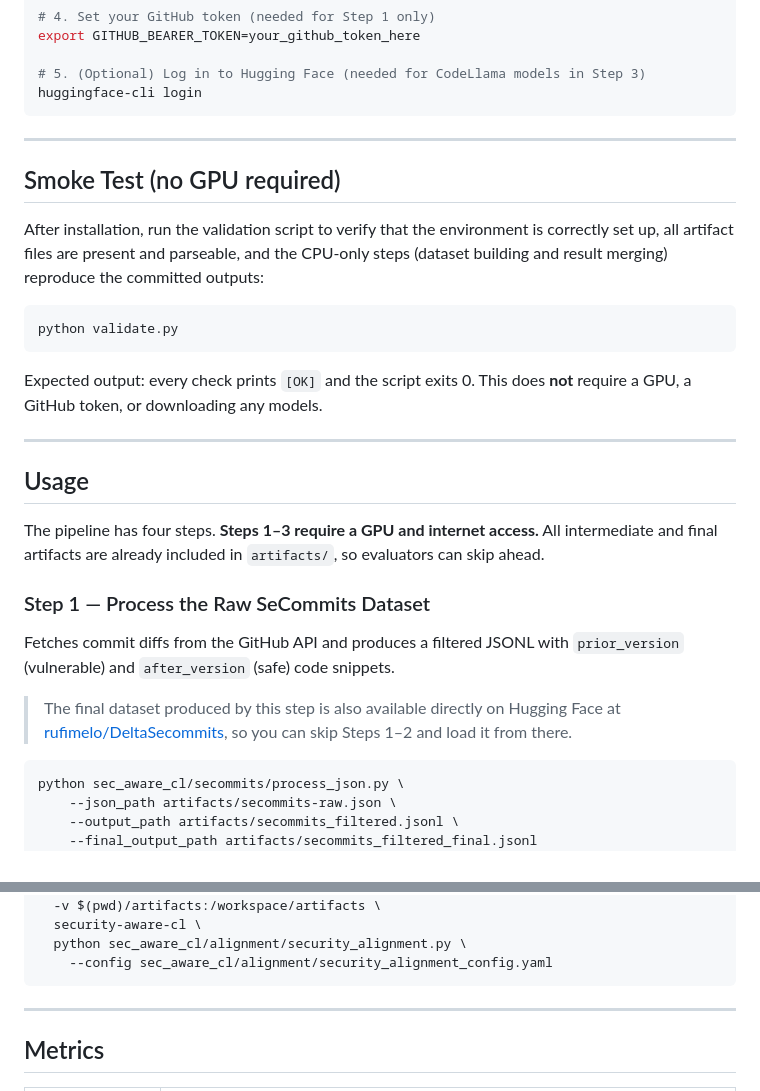
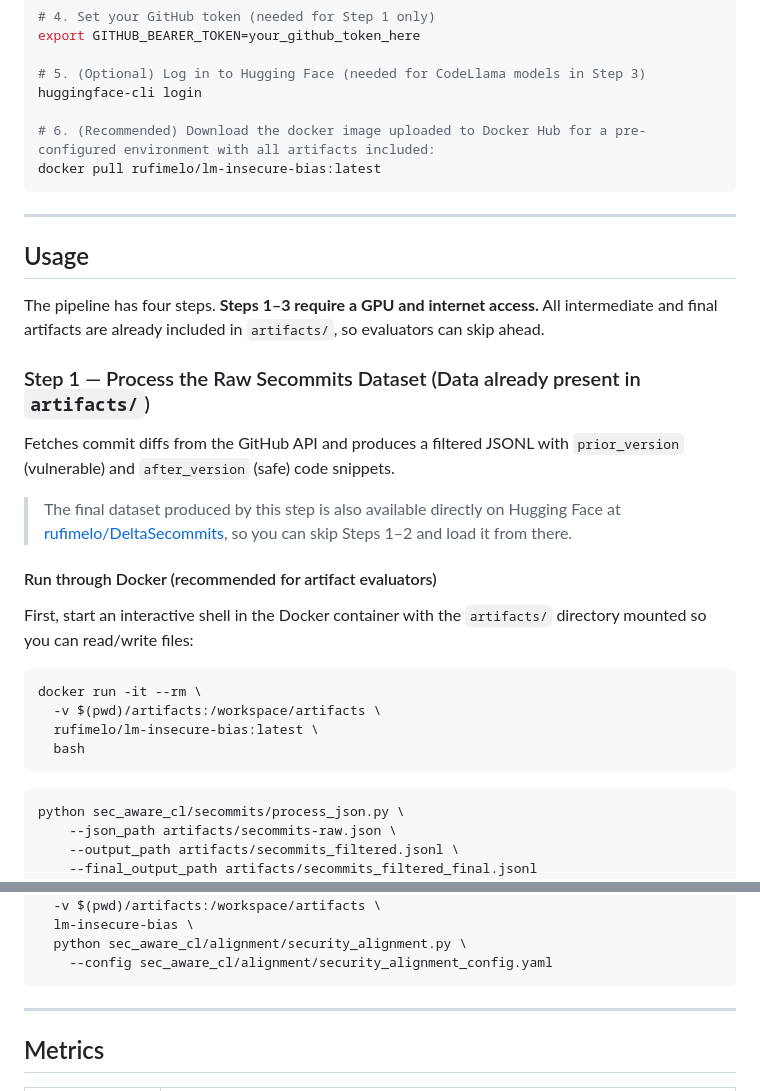
Before and after one commit to rufimelo99/lm-insecure-bias, a Markdown page: README.md, 2 parts joined by grey strips. GitHub-like rendering.

````diff
--- a/README.md
+++ b/README.md
@@ -39,19 +38,10 @@ export GITHUB_BEARER_TOKEN=your_github_token_here
 
 # 5. (Optional) Log in to Hugging Face (needed for CodeLlama models in Step 3)
 huggingface-cli login
+
+# 6. (Recommended) Download the docker image uploaded to Docker Hub for a pre-configured environment with all artifacts included:
+docker pull rufimelo/lm-insecure-bias:latest
 ```
-
----
-
-## Smoke Test (no GPU required)
-
-After installation, run the validation script to verify that the environment is correctly set up, all artifact files are present and parseable, and the CPU-only steps (dataset building and result merging) reproduce the committed outputs:
-
-```bash
-python validate.py
-```
-
-Expected output: every check prints `[OK]` and the script exits 0. This does **not** require a GPU, a GitHub token, or downloading any models.
 
 ---
 
@@ -59,11 +49,20 @@ Expected output: every check prints `[OK]` and the script exits 0. This does **n
 
 The pipeline has four steps. **Steps 1–3 require a GPU and internet access.** All intermediate and final artifacts are already included in `artifacts/`, so evaluators can skip ahead.
 
-### Step 1 — Process the Raw SeCommits Dataset
+### Step 1 — Process the Raw Secommits Dataset (Data already present in `artifacts/`)
 
 Fetches commit diffs from the GitHub API and produces a filtered JSONL with `prior_version` (vulnerable) and `after_version` (safe) code snippets.
 
 > The final dataset produced by this step is also available directly on Hugging Face at [rufimelo/DeltaSecommits](https://huggingface.co/datasets/rufimelo/DeltaSecommits), so you can skip Steps 1–2 and load it from there.
+
+#### Run through Docker (recommended for artifact evaluators)
+First, start an interactive shell in the Docker container with the `artifacts/` directory mounted so you can read/write files:
+```bash
+docker run -it --rm \
+  -v $(pwd)/artifacts:/workspace/artifacts \
+  rufimelo/lm-insecure-bias:latest \
+  bash
+```
 
 ```bash
 python sec_aware_cl/secommits/process_json.py \
@@ -196,6 +255,6 @@ docker run --rm --gpus all \
   -e HF_TOKEN=$HF_TOKEN \
   -v $(pwd)/artifacts:/workspace/artifacts \
-  security-aware-cl \
+  lm-insecure-bias \
   python sec_aware_cl/alignment/security_alignment.py \
     --config sec_aware_cl/alignment/security_alignment_config.yaml
 ```
````
Also changed, not shown: other parts of README.md (+66 -7 lines).
